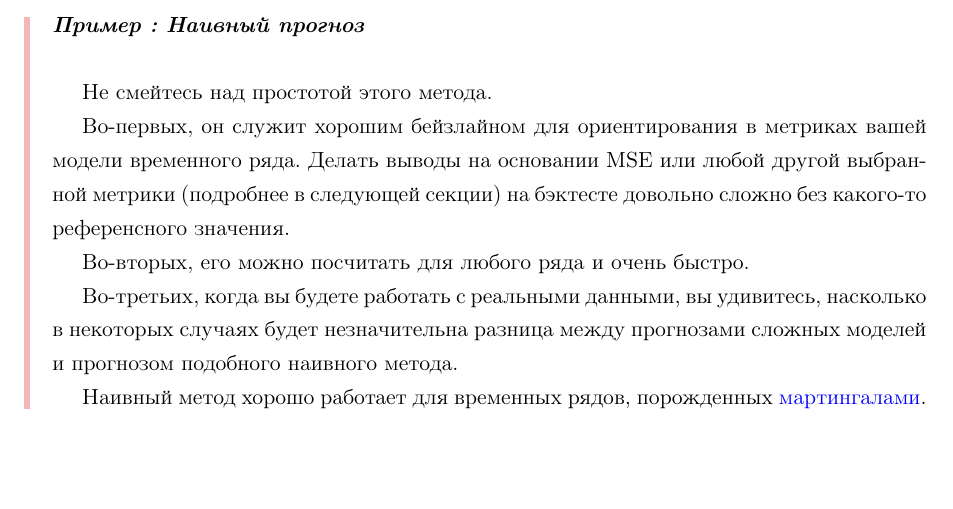
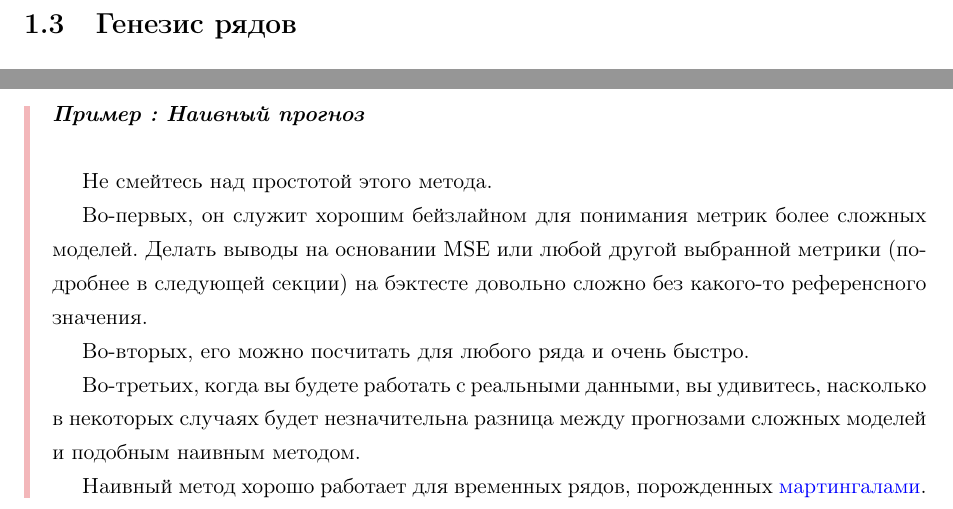
Before and after one commit to IgorEvsin/ts_course, a LaTeX document (main.tex, which reads src/0. Getting started/03_definitions.tex, src/0. Getting started/04_forecast_quality.tex): part of page 12 of 26 before the commit and two parts of pages 6 and 12 of 26 after it, the two joined at a grey line, cut at the place of the change, the shorter picture padded with empty space. Compiled offline with pdfLaTeX.

Commit message:
rewrite good quality section

```diff
--- a/src/0. Getting started/03_definitions.tex
+++ b/src/0. Getting started/03_definitions.tex
@@ -1,3 +1,5 @@
+\section{Генезис рядов}
+
 \begin{quote}
   Знакомство с анализом временных рядов было бы странно начинать без
   объяснения, что же собственно временные ряды из себя представляют.
--- a/src/0. Getting started/04_forecast_quality.tex
+++ b/src/0. Getting started/04_forecast_quality.tex
@@ -87,8 +87,8 @@ Best worst corner case
 
   Не смейтесь над простотой этого метода.
 
-  Во-первых, он служит хорошим бейзлайном для ориентирования в
-  метриках вашей модели временного ряда. Делать выводы на основании
+  Во-первых, он служит хорошим бейзлайном для понимания метрик
+  более сложных моделей. Делать выводы на основании
   MSE или любой другой выбранной метрики (подробнее в следующей
   секции) на бэктесте довольно сложно
   без какого-то референсного значения.
@@ -97,8 +97,8 @@ Best worst corner case
 
   Во-третьих, когда вы будете работать с реальными данными, вы
   удивитесь, насколько в некоторых случаях будет незначительна
-  разница между прогнозами сложных моделей и прогнозом подобного
-  наивного метода.
+  разница между прогнозами сложных моделей и подобным
+  наивным методом.
 
   Наивный метод хорошо работает для временных рядов, порожденных
   \href{https://en.wikipedia.org/wiki/Martingale_(probability_theory)}{мартингалами}.
```
Also changed, not shown: main.tex (+1 -1 lines).
